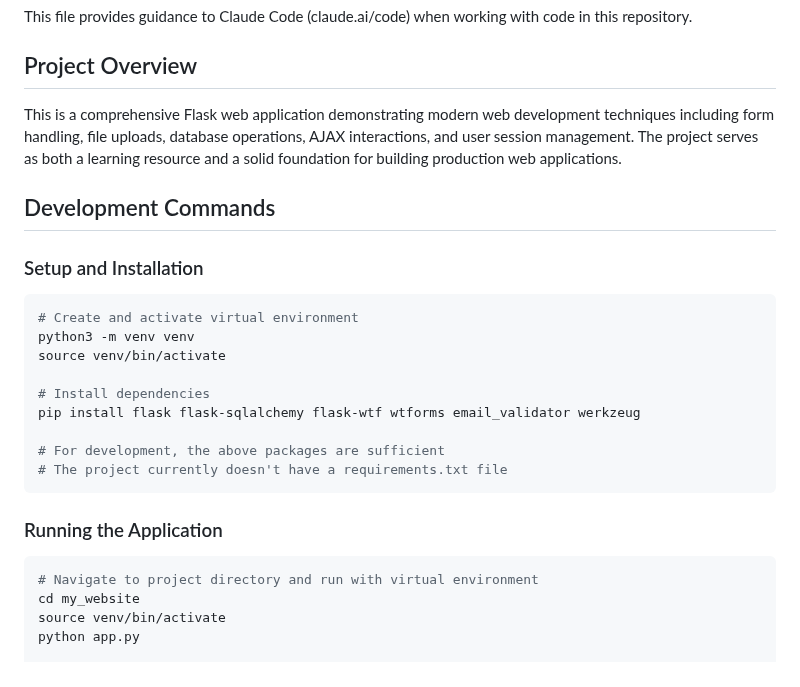
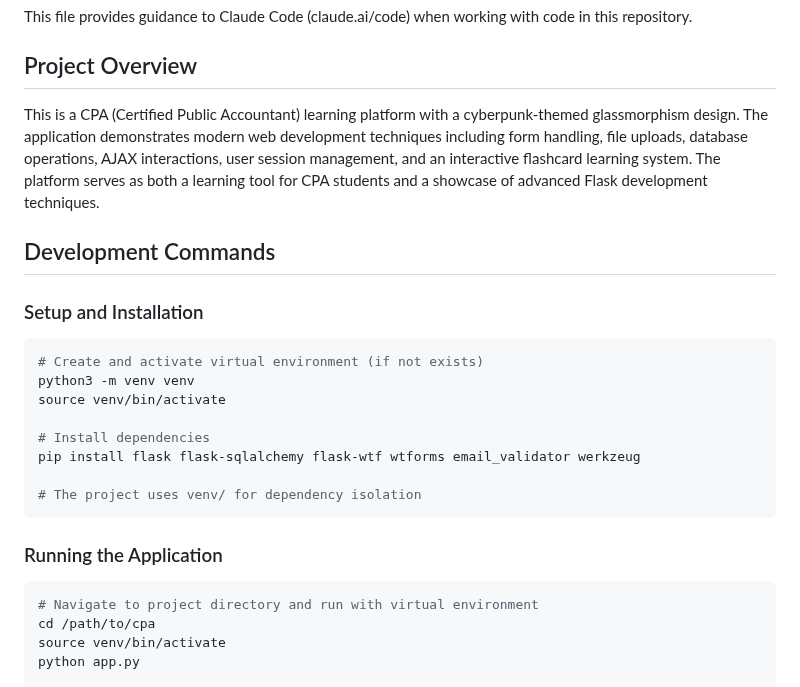
Before and after one commit to SAMLAY-c/web-saibo, a Markdown page: CLAUDE.md, the part around one of its changes. GitHub-like rendering.

````diff
--- a/CLAUDE.md
+++ b/CLAUDE.md
@@ -4,27 +4,26 @@ This file provides guidance to Claude Code (claude.ai/code) when working with co
 
 ## Project Overview
 
-This is a comprehensive Flask web application demonstrating modern web development techniques including form handling, file uploads, database operations, AJAX interactions, and user session management. The project serves as both a learning resource and a solid foundation for building production web applications.
+This is a CPA (Certified Public Accountant) learning platform with a cyberpunk-themed glassmorphism design. The application demonstrates modern web development techniques including form handling, file uploads, database operations, AJAX interactions, user session management, and an interactive flashcard learning system. The platform serves as both a learning tool for CPA students and a showcase of advanced Flask development techniques.
 
 ## Development Commands
 
 ### Setup and Installation
 ```bash
-# Create and activate virtual environment
+# Create and activate virtual environment (if not exists)
 python3 -m venv venv
 source venv/bin/activate
 
 # Install dependencies
 pip install flask flask-sqlalchemy flask-wtf wtforms email_validator werkzeug
 
-# For development, the above packages are sufficient
-# The project currently doesn't have a requirements.txt file
+# The project uses venv/ for dependency isolation
 ```
 
 ### Running the Application
 ```bash
 # Navigate to project directory and run with virtual environment
-cd my_website
+cd /path/to/cpa
 source venv/bin/activate
 python app.py
 
````
Also changed, not shown: other parts of CLAUDE.md (+67 -20 lines).
